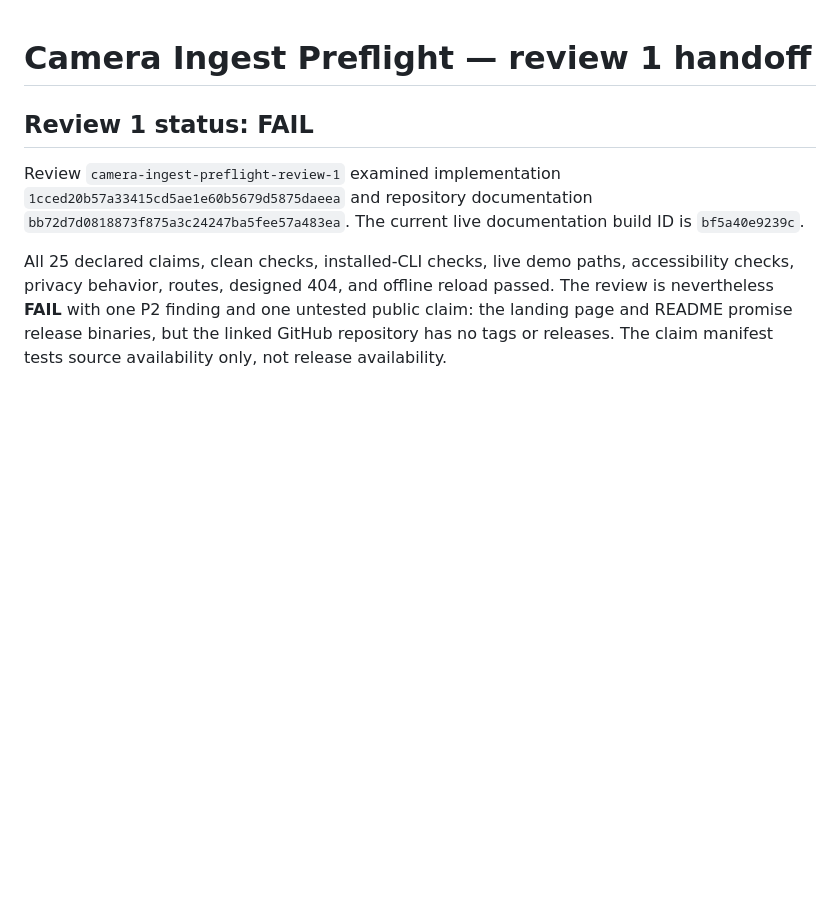
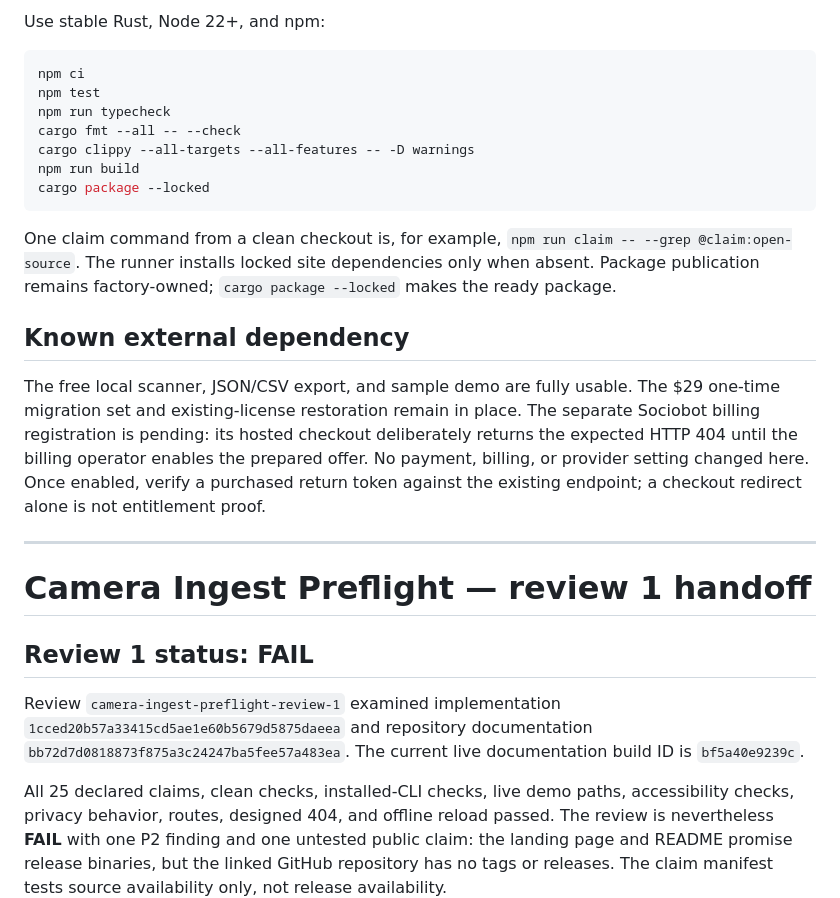
Before and after one commit to B-Divyesh/sf-camera-ingest-preflight, a Markdown page: .factory/handoff.md, the part around one of its changes. GitHub-like rendering; blank space fills up the shorter version.

````diff
--- a/.factory/handoff.md
+++ b/.factory/handoff.md
@@ -1,3 +70,32 @@
+Use stable Rust, Node 22+, and npm:
+
+```sh
+npm ci
+npm test
+npm run typecheck
+cargo fmt --all -- --check
+cargo clippy --all-targets --all-features -- -D warnings
+npm run build
+cargo package --locked
+```
+
+One claim command from a clean checkout is, for example,
+`npm run claim -- --grep @claim:open-source`. The runner installs locked site
+dependencies only when absent. Package publication remains factory-owned;
+`cargo package --locked` makes the ready package.
+
+## Known external dependency
+
+The free local scanner, JSON/CSV export, and sample demo are fully usable. The
+$29 one-time migration set and existing-license restoration remain in place.
+The separate Sociobot billing registration is pending: its hosted checkout
+deliberately returns the expected HTTP 404 until the billing operator enables
+the prepared offer. No payment, billing, or provider setting changed here. Once
+enabled, verify a purchased return token against the existing endpoint; a
+checkout redirect alone is not entitlement proof.
+
+---
+
 # Camera Ingest Preflight — review 1 handoff
 
 ## Review 1 status: FAIL
````
Also changed, not shown: other parts of .factory/handoff.md (+69 -0 lines), README.md (+1 -1 lines).
